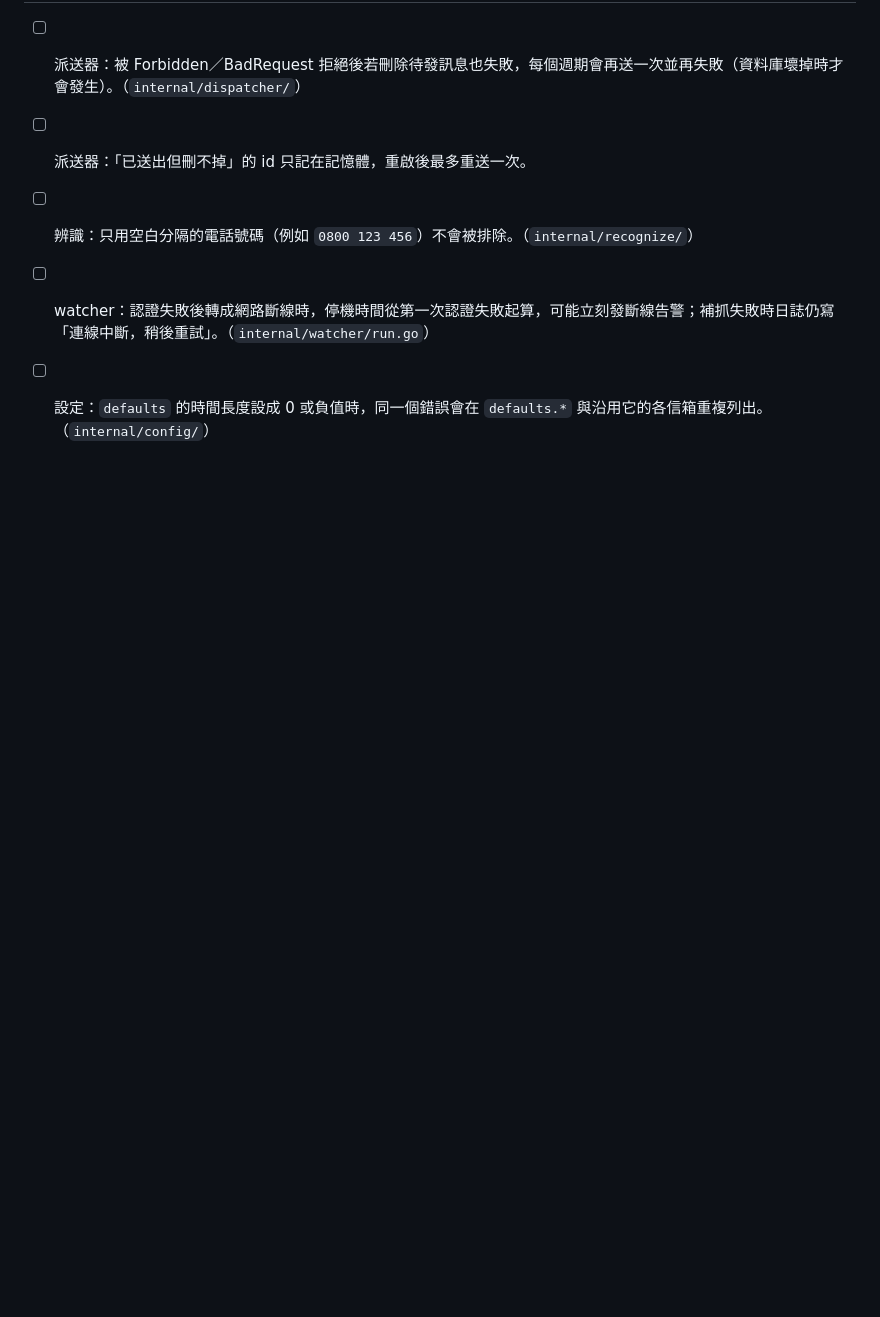
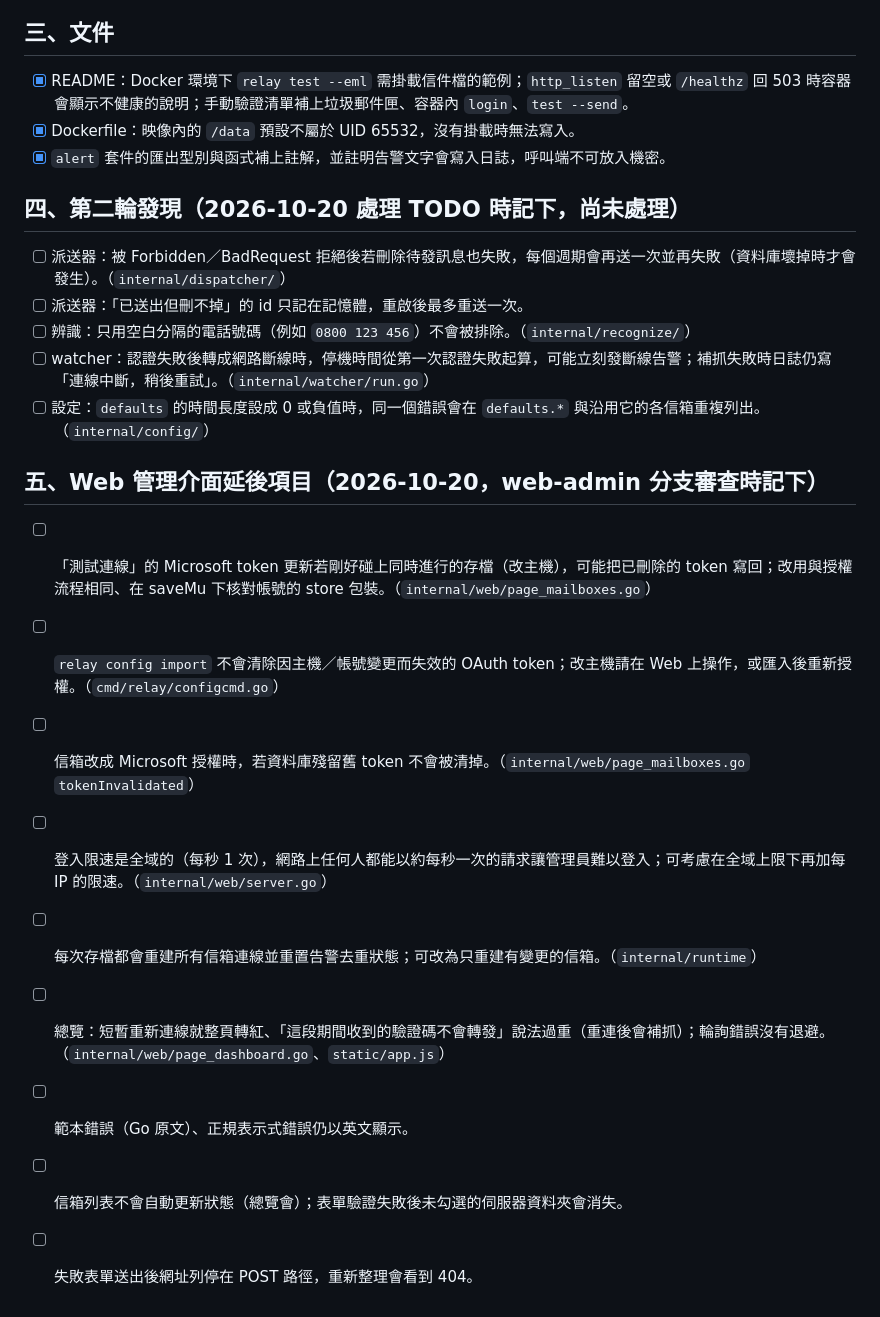
Before and after one commit to lxtsuddy/verify-code-relay, a Markdown page: docs/TODO.md, the part around the change. GitHub-like rendering; blank space fills up the shorter version.

Commit message:
docs(todo): record deferred items from the web-admin review
Co-Authored-By: Claude Code <noreply@anthropic.com>

```diff
--- a/docs/TODO.md
+++ b/docs/TODO.md
@@ -75,3 +75,15 @@
 - [ ] 辨識：只用空白分隔的電話號碼（例如 `0800 123 456`）不會被排除。（`internal/recognize/`）
 - [ ] watcher：認證失敗後轉成網路斷線時，停機時間從第一次認證失敗起算，可能立刻發斷線告警；補抓失敗時日誌仍寫「連線中斷，稍後重試」。（`internal/watcher/run.go`）
 - [ ] 設定：`defaults` 的時間長度設成 0 或負值時，同一個錯誤會在 `defaults.*` 與沿用它的各信箱重複列出。（`internal/config/`）
+
+## 五、Web 管理介面延後項目（2026-10-20，web-admin 分支審查時記下）
+
+- [ ] 「測試連線」的 Microsoft token 更新若剛好碰上同時進行的存檔（改主機），可能把已刪除的 token 寫回；改用與授權流程相同、在 saveMu 下核對帳號的 store 包裝。（`internal/web/page_mailboxes.go`）
+- [ ] `relay config import` 不會清除因主機／帳號變更而失效的 OAuth token；改主機請在 Web 上操作，或匯入後重新授權。（`cmd/relay/configcmd.go`）
+- [ ] 信箱改成 Microsoft 授權時，若資料庫殘留舊 token 不會被清掉。（`internal/web/page_mailboxes.go` `tokenInvalidated`）
+- [ ] 登入限速是全域的（每秒 1 次），網路上任何人都能以約每秒一次的請求讓管理員難以登入；可考慮在全域上限下再加每 IP 的限速。（`internal/web/server.go`）
+- [ ] 每次存檔都會重建所有信箱連線並重置告警去重狀態；可改為只重建有變更的信箱。（`internal/runtime`）
+- [ ] 總覽：短暫重新連線就整頁轉紅、「這段期間收到的驗證碼不會轉發」說法過重（重連後會補抓）；輪詢錯誤沒有退避。（`internal/web/page_dashboard.go`、`static/app.js`）
+- [ ] 範本錯誤（Go 原文）、正規表示式錯誤仍以英文顯示。
+- [ ] 信箱列表不會自動更新狀態（總覽會）；表單驗證失敗後未勾選的伺服器資料夾會消失。
+- [ ] 失敗表單送出後網址列停在 POST 路徑，重新整理會看到 404。
```
